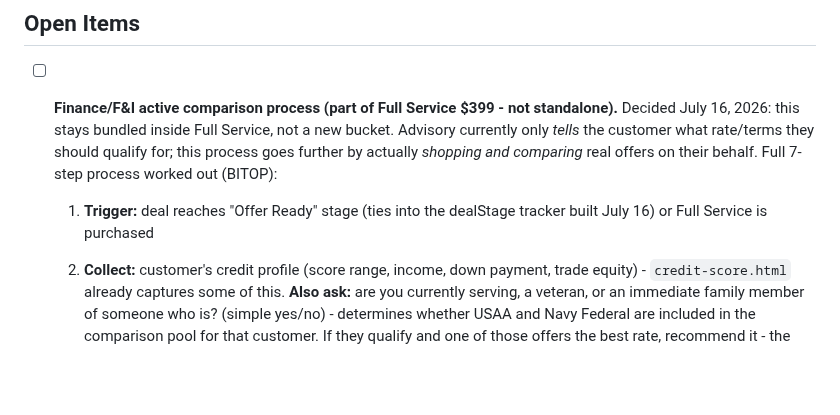
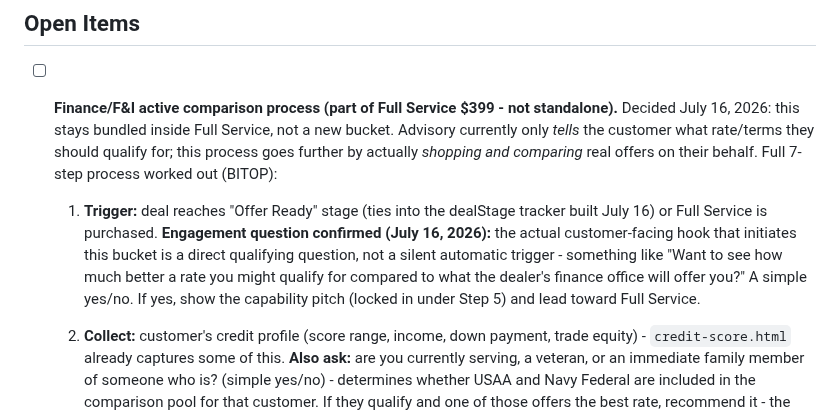
Before and after one commit to timogrady01/evl-decode, a Markdown page: EVL-QUEUE.md, the part around one of its changes. GitHub-like rendering; blank space fills up the shorter version.

Commit message:
Lock in the customer engagement question (Step 1) and the pre-armed-estimate comparison mechanism (Step 4) that answers how a customer knows EVL got them a better rate than the F&I shuffle

```diff
--- a/EVL-QUEUE.md
+++ b/EVL-QUEUE.md
@@ -9,7 +9,7 @@ This is the running list of things flagged mid-conversation that need to be addr
 ## Open Items
 
 - [ ] **Finance/F&I active comparison process (part of Full Service $399 - not standalone).** Decided July 16, 2026: this stays bundled inside Full Service, not a new bucket. Advisory currently only *tells* the customer what rate/terms they should qualify for; this process goes further by actually *shopping and comparing* real offers on their behalf. Full 7-step process worked out (BITOP):
-  1. **Trigger:** deal reaches "Offer Ready" stage (ties into the dealStage tracker built July 16) or Full Service is purchased
+  1. **Trigger:** deal reaches "Offer Ready" stage (ties into the dealStage tracker built July 16) or Full Service is purchased. **Engagement question confirmed (July 16, 2026):** the actual customer-facing hook that initiates this bucket is a direct qualifying question, not a silent automatic trigger - something like "Want to see how much better a rate you might qualify for compared to what the dealer's finance office will offer you?" A simple yes/no. If yes, show the capability pitch (locked in under Step 5) and lead toward Full Service.
   2. **Collect:** customer's credit profile (score range, income, down payment, trade equity) - `credit-score.html` already captures some of this. **Also ask:** are you currently serving, a veteran, or an immediate family member of someone who is? (simple yes/no) - determines whether USAA and Navy Federal are included in the comparison pool for that customer. If they qualify and one of those offers the best rate, recommend it - the only rule is never recommend an institution the customer can't actually access.
   3. **Shop rates:** pull current offers from 2-3 benchmark lenders for that credit tier - needs an internal reference sheet built and kept current (not a live API integration, at least initially). **Display rule confirmed:** show only 2-3 lenders per comparison, tailored to that specific customer - if they qualify for USAA/Navy Federal and it wins, show it; if they don't qualify, it's not shown at all (not greyed out, simply absent) - never display an option the customer can't actually access. **Real Experian tier table confirmed (July 16, 2026) - update cadence is QUARTERLY, not every 30 days (corrected from Tim's recollection):** Experian releases new data ~6 weeks after each quarter ends, so Q2 2026 data won't be available until mid-August 2026. Current Q1 2026 table (source: Experian State of the Automotive Finance Market, VantageScore 4.0):
 
```
Also changed, not shown: other parts of EVL-QUEUE.md (+1 -1 lines).
